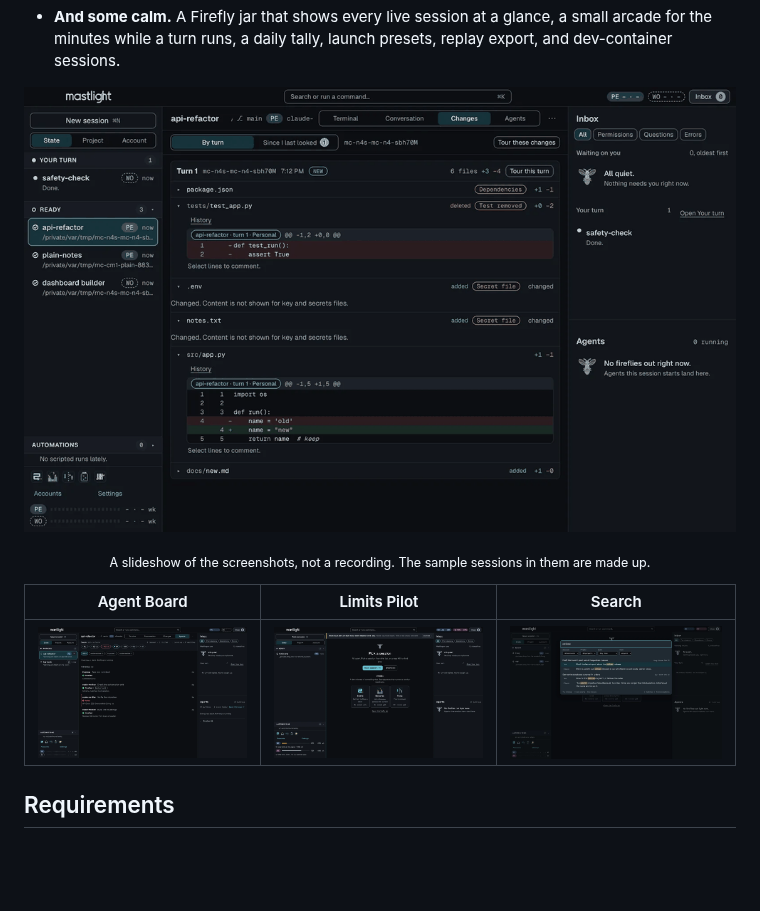
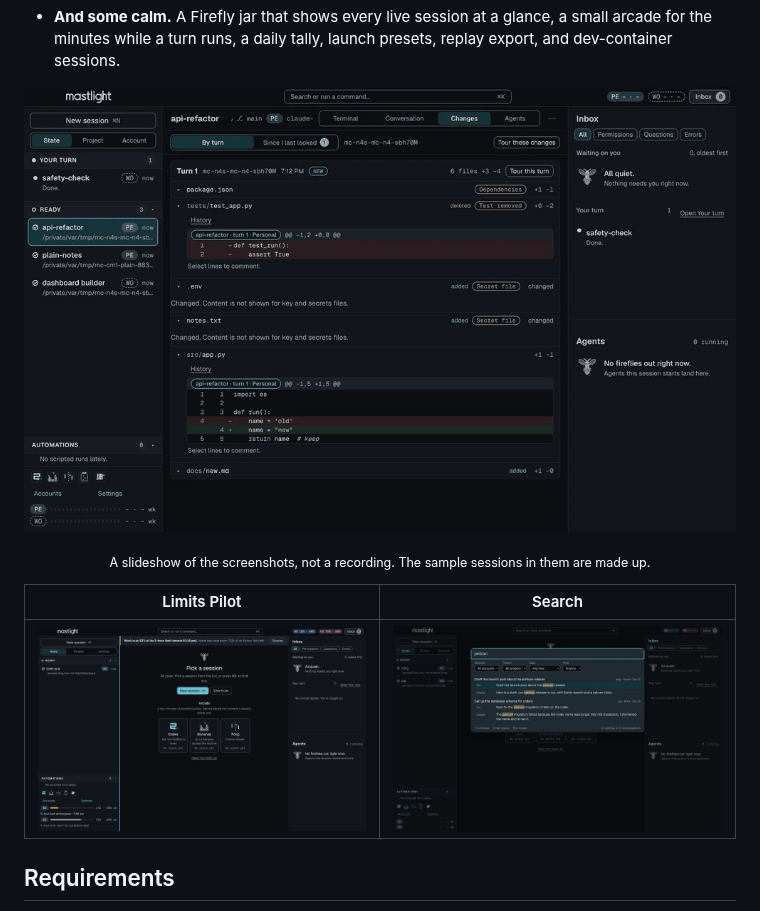
Before and after one commit to josephwheeler123/mastlight, a Markdown page: README.md, the part around one of its changes. Drawn GitHub-style; pictures changed too: docs/img/agent-board-dark.png (deleted), docs/img/tour.gif; blank space fills up the shorter version.

Commit message:
Remove Agent Board screenshots (fixture shows a real project name); rebuild slideshow from three clean shots
Co-Authored-By: Claude Sonnet 5.5 <noreply@anthropic.com>

```diff
--- a/README.md
+++ b/README.md
@@ -50,9 +50,9 @@ Step by step, with pictures, on each system: **<https://mastlight.io/start>**.
 </p>
 <p align="center"><sub>A slideshow of the screenshots, not a recording. The sample sessions in them are made up.</sub></p>
 
-| Agent Board | Limits Pilot | Search |
-|---|---|---|
-| <img src="docs/img/agent-board-dark.png" alt="The Agent Board listing finished subagents with their outcome" width="280"> | <img src="docs/img/limits-dark.png" alt="A banner warning an account is at 82% of its 5-hour limit" width="280"> | <img src="docs/img/search-dark.png" alt="Searching every conversation for a word, with matches highlighted" width="280"> |
+| Limits Pilot | Search |
+|---|---|
+| <img src="docs/img/limits-dark.png" alt="A banner warning an account is at 82% of its 5-hour limit" width="400"> | <img src="docs/img/search-dark.png" alt="Searching every conversation for a word, with matches highlighted" width="400"> |
 
 ## Requirements
 
```
Also changed, not shown: other parts of README.md (+1 -1 lines), docs/img/agent-board-light.png (deleted), docs/img/limits-light.png (deleted), docs/img/search-light.png (deleted).
